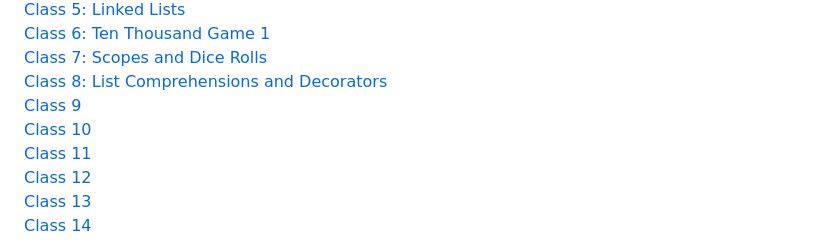
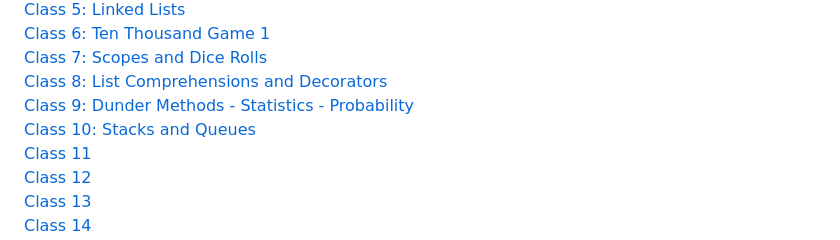
Before and after one commit to jamesCodes808/reading-notes, a Markdown page: README.md, the part around the change. Drawn GitHub-style; folded sections open.

Commit message:
reading 10: stacks and queues complete

```diff
--- a/README.md
+++ b/README.md
@@ -139,9 +139,9 @@ Email: [jamesian.r.solima@gmail.com](mailto:jamesian.r.solima@gmail.com)
 <br>
 <a href='https://jamescodes808.github.io/reading-notes/401/class-08'>Class 8: List Comprehensions and Decorators</a>
 <br>
-<a href='https://jamescodes808.github.io/reading-notes/401/class-09'>Class 9</a>
+<a href='https://jamescodes808.github.io/reading-notes/401/class-09'>Class 9: Dunder Methods - Statistics - Probability</a>
 <br>
-<a href='https://jamescodes808.github.io/reading-notes/401/#'>Class 10</a>
+<a href='https://jamescodes808.github.io/reading-notes/401/class-10'>Class 10: Stacks and Queues </a>
 <br>
 <a href='https://jamescodes808.github.io/reading-notes/401/#'>Class 11</a>
 <br>
```
Also changed, not shown: 401/class-10.md (added, +79 -0 lines).
